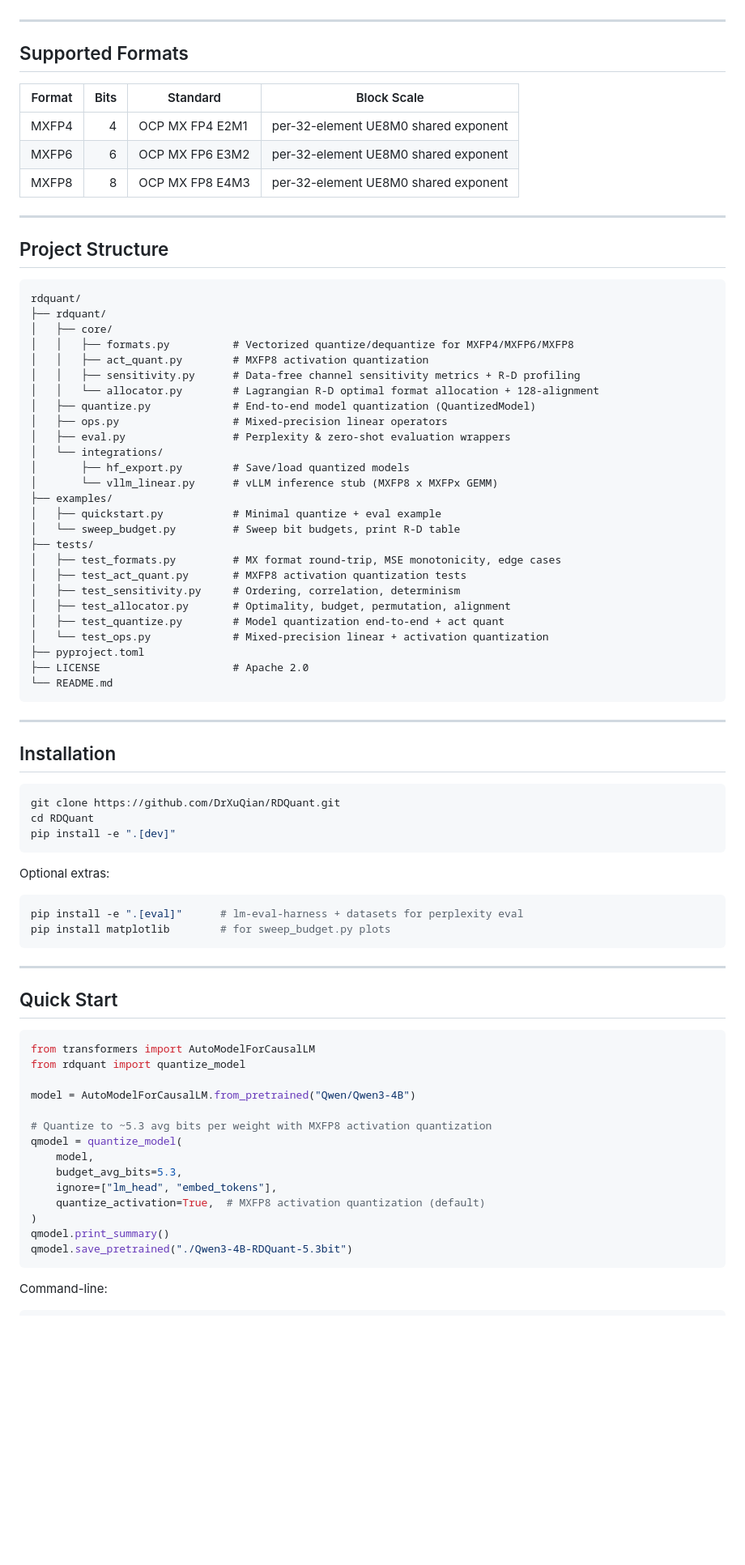
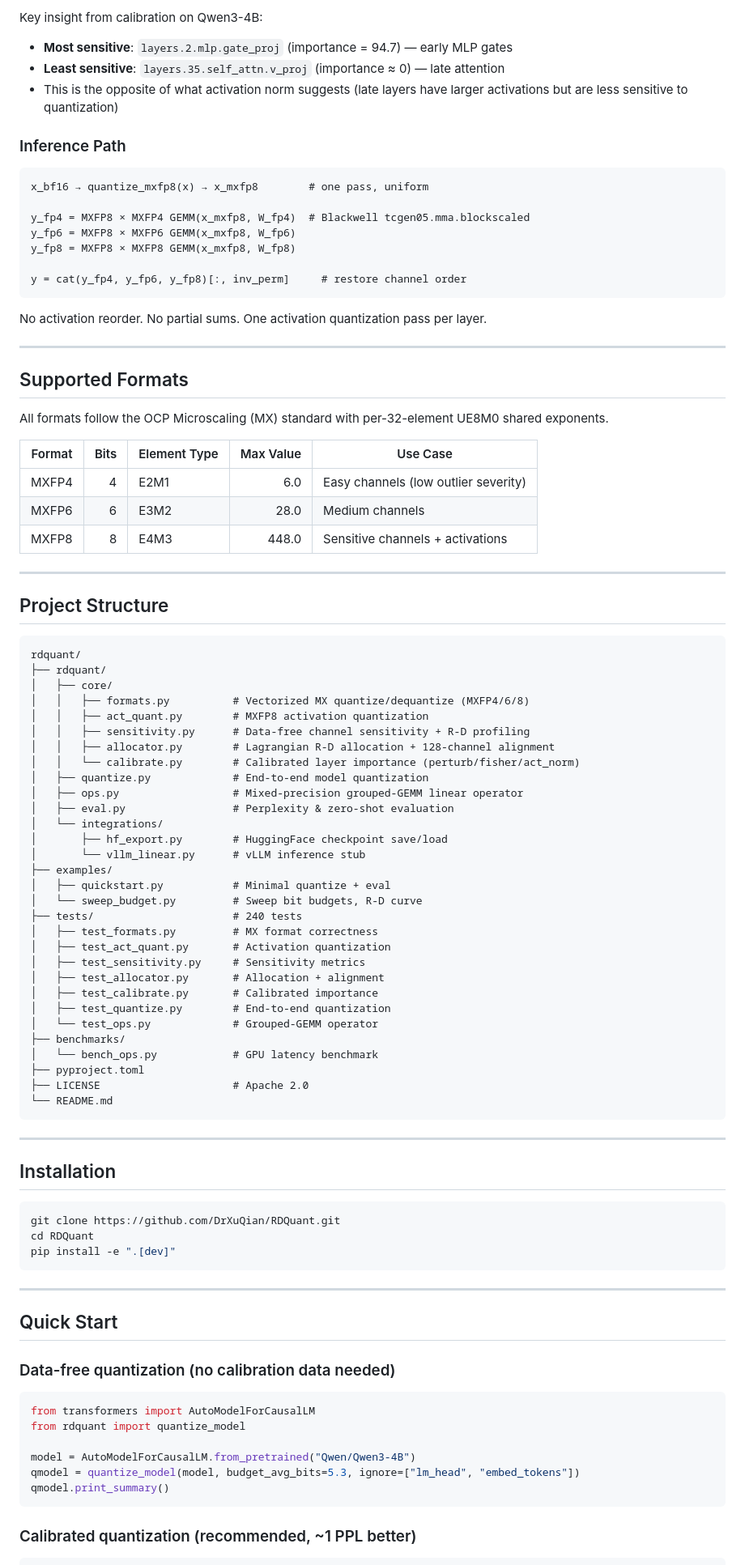
Before and after one commit to DrXuQian/RDQuant, a Markdown page: README.md, the part around one of its changes. Shown at 81% size. Drawn GitHub-style; blank space fills up the shorter version.

````diff
--- a/README.md
+++ b/README.md
@@ -62,13 +75,33 @@ original channel order.
+Key insight from calibration on Qwen3-4B:
+- **Most sensitive**: `layers.2.mlp.gate_proj` (importance = 94.7) — early MLP gates
+- **Least sensitive**: `layers.35.self_attn.v_proj` (importance ≈ 0) — late attention
+- This is the opposite of what activation norm suggests (late layers have larger activations but are less sensitive to quantization)
+
+### Inference Path
+
+```
+x_bf16 → quantize_mxfp8(x) → x_mxfp8        # one pass, uniform
+
+y_fp4 = MXFP8 × MXFP4 GEMM(x_mxfp8, W_fp4)  # Blackwell tcgen05.mma.blockscaled
+y_fp6 = MXFP8 × MXFP6 GEMM(x_mxfp8, W_fp6)
+y_fp8 = MXFP8 × MXFP8 GEMM(x_mxfp8, W_fp8)
+
+y = cat(y_fp4, y_fp6, y_fp8)[:, inv_perm]     # restore channel order
+```
+
+No activation reorder. No partial sums. One activation quantization pass per layer.
 
 ---
 
 ## Supported Formats
 
-| Format | Bits | Standard | Block Scale |
-|---|---:|---|---|
-| MXFP4 | 4 | OCP MX FP4 E2M1 | per-32-element UE8M0 shared exponent |
-| MXFP6 | 6 | OCP MX FP6 E3M2 | per-32-element UE8M0 shared exponent |
-| MXFP8 | 8 | OCP MX FP8 E4M3 | per-32-element UE8M0 shared exponent |
+All formats follow the OCP Microscaling (MX) standard with per-32-element UE8M0 shared exponents.
+
+| Format | Bits | Element Type | Max Value | Use Case |
+|---|---:|---|---:|---|
+| MXFP4 | 4 | E2M1 | 6.0 | Easy channels (low outlier severity) |
+| MXFP6 | 6 | E3M2 | 28.0 | Medium channels |
+| MXFP8 | 8 | E4M3 | 448.0 | Sensitive channels + activations |
 
 ---
 
@@ -78,26 +111,30 @@ original channel order.
 rdquant/
 ├── rdquant/
 │   ├── core/
-│   │   ├── formats.py          # Vectorized quantize/dequantize for MXFP4/MXFP6/MXFP8
+│   │   ├── formats.py          # Vectorized MX quantize/dequantize (MXFP4/6/8)
 │   │   ├── act_quant.py        # MXFP8 activation quantization
-│   │   ├── sensitivity.py      # Data-free channel sensitivity metrics + R-D profiling
-│   │   └── allocator.py        # Lagrangian R-D optimal format allocation + 128-alignment
-│   ├── quantize.py             # End-to-end model quantization (QuantizedModel)
-│   ├── ops.py                  # Mixed-precision linear operators
-│   ├── eval.py                 # Perplexity & zero-shot evaluation wrappers
+│   │   ├── sensitivity.py      # Data-free channel sensitivity + R-D profiling
+│   │   ├── allocator.py        # Lagrangian R-D allocation + 128-channel alignment
+│   │   └── calibrate.py        # Calibrated layer importance (perturb/fisher/act_norm)
+│   ├── quantize.py             # End-to-end model quantization
+│   ├── ops.py                  # Mixed-precision grouped-GEMM linear operator
+│   ├── eval.py                 # Perplexity & zero-shot evaluation
 │   └── integrations/
-│       ├── hf_export.py        # Save/load quantized models
-│       └── vllm_linear.py      # vLLM inference stub (MXFP8 x MXFPx GEMM)
+│       ├── hf_export.py        # HuggingFace checkpoint save/load
+│       └── vllm_linear.py      # vLLM inference stub
 ├── examples/
-│   ├── quickstart.py           # Minimal quantize + eval example
-│   └── sweep_budget.py         # Sweep bit budgets, print R-D table
-├── tests/
-│   ├── test_formats.py         # MX format round-trip, MSE monotonicity, edge cases
-│   ├── test_act_quant.py       # MXFP8 activation quantization tests
-│   ├── test_sensitivity.py     # Ordering, correlation, determinism
-│   ├── test_allocator.py       # Optimality, budget, permutation, alignment
-│   ├── test_quantize.py        # Model quantization end-to-end + act quant
-│   └── test_ops.py             # Mixed-precision linear + activation quantization
+│   ├── quickstart.py           # Minimal quantize + eval
+│   └── sweep_budget.py         # Sweep bit budgets, R-D curve
+├── tests/                      # 240 tests
+│   ├── test_formats.py         # MX format correctness
+│   ├── test_act_quant.py       # Activation quantization
+│   ├── test_sensitivity.py     # Sensitivity metrics
+│   ├── test_allocator.py       # Allocation + alignment
+│   ├── test_calibrate.py       # Calibrated importance
+│   ├── test_quantize.py        # End-to-end quantization
+│   └── test_ops.py             # Grouped-GEMM operator
+├── benchmarks/
+│   └── bench_ops.py            # GPU latency benchmark
 ├── pyproject.toml
 ├── LICENSE                     # Apache 2.0
 └── README.md
@@ -113,33 +150,20 @@ cd RDQuant
 pip install -e ".[dev]"
 ```
 
-Optional extras:
-
-```bash
-pip install -e ".[eval]"      # lm-eval-harness + datasets for perplexity eval
-pip install matplotlib        # for sweep_budget.py plots
-```
-
 ---
 
 ## Quick Start
+
+### Data-free quantization (no calibration data needed)
 
 ```python
 from transformers import AutoModelForCausalLM
 from rdquant import quantize_model
 
 model = AutoModelForCausalLM.from_pretrained("Qwen/Qwen3-4B")
-
-# Quantize to ~5.3 avg bits per weight with MXFP8 activation quantization
-qmodel = quantize_model(
-    model,
-    budget_avg_bits=5.3,
-    ignore=["lm_head", "embed_tokens"],
-    quantize_activation=True,  # MXFP8 activation quantization (default)
-)
+qmodel = quantize_model(model, budget_avg_bits=5.3, ignore=["lm_head", "embed_tokens"])
 qmodel.print_summary()
-qmodel.save_pretrained("./Qwen3-4B-RDQuant-5.3bit")
 ```
 
-Command-line:
+### Calibrated quantization (recommended, ~1 PPL better)
 
````
Also changed, not shown: other parts of README.md (+109 -71 lines).
